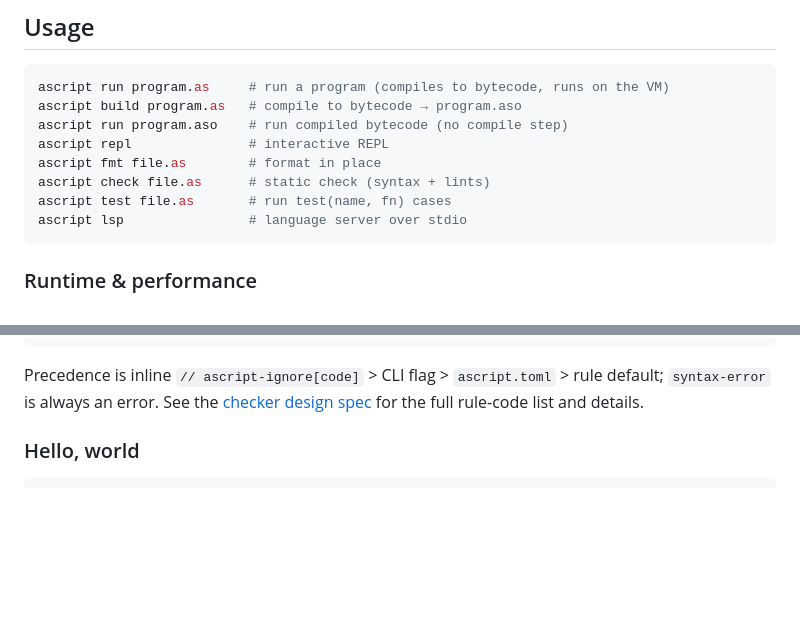
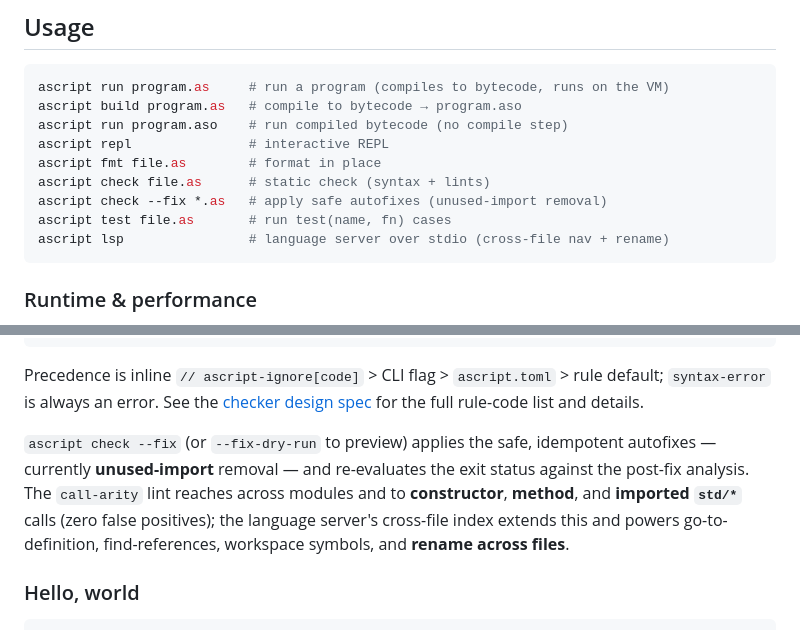
Before and after one commit to ascript-lang/ascript, a Markdown page: README.md, 2 parts joined by grey strips. Drawn GitHub-style; blank space fills up the shorter version.

````diff
--- a/README.md
+++ b/README.md
@@ -73,8 +73,9 @@ ascript run program.aso    # run compiled bytecode (no compile step)
 ascript repl               # interactive REPL
 ascript fmt file.as        # format in place
 ascript check file.as      # static check (syntax + lints)
+ascript check --fix *.as   # apply safe autofixes (unused-import removal)
 ascript test file.as       # run test(name, fn) cases
-ascript lsp                # language server over stdio
+ascript lsp                # language server over stdio (cross-file nav + rename)
 ```
 
 ### Runtime & performance
@@ -124,6 +125,13 @@ Precedence is inline `// ascript-ignore[code]` > CLI flag > `ascript.toml` > rul
 default; `syntax-error` is always an error. See the
 [checker design spec](docs/superpowers/specs/2026-06-02-checker-design.md) for the
 full rule-code list and details.
+
+`ascript check --fix` (or `--fix-dry-run` to preview) applies the safe, idempotent
+autofixes — currently **unused-import** removal — and re-evaluates the exit status
+against the post-fix analysis. The `call-arity` lint reaches across modules and to
+**constructor**, **method**, and **imported `std/*`** calls (zero false positives); the
+language server's cross-file index extends this and powers go-to-definition,
+find-references, workspace symbols, and **rename across files**.
 
 ### Hello, world
 
````
Also changed, not shown: CLAUDE.md (+22 -0 lines), docs/content/cli.md (+43 -5 lines).
